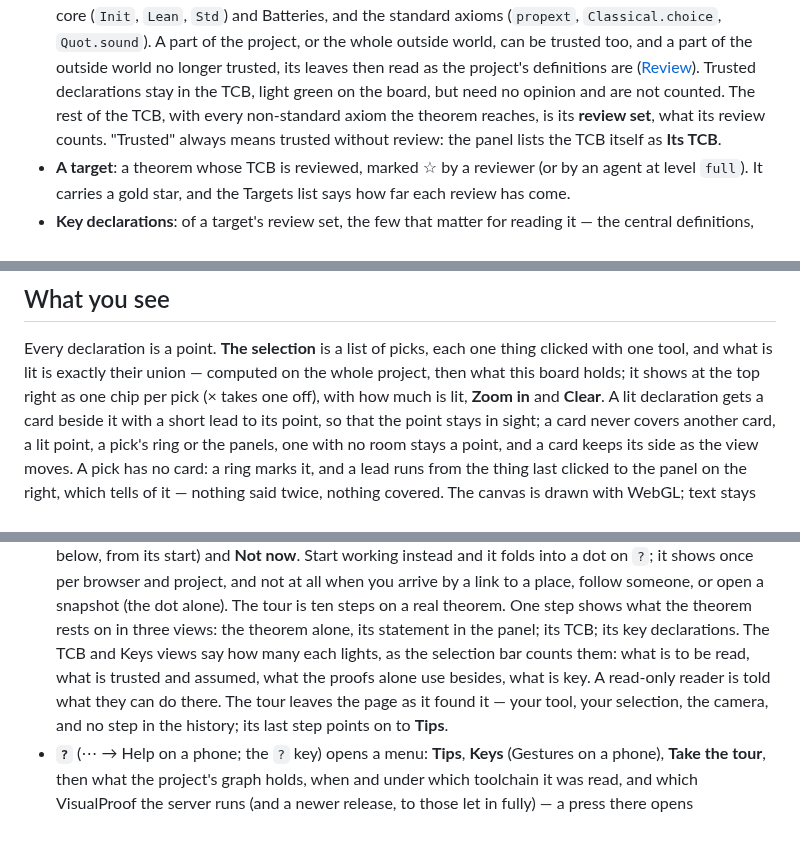
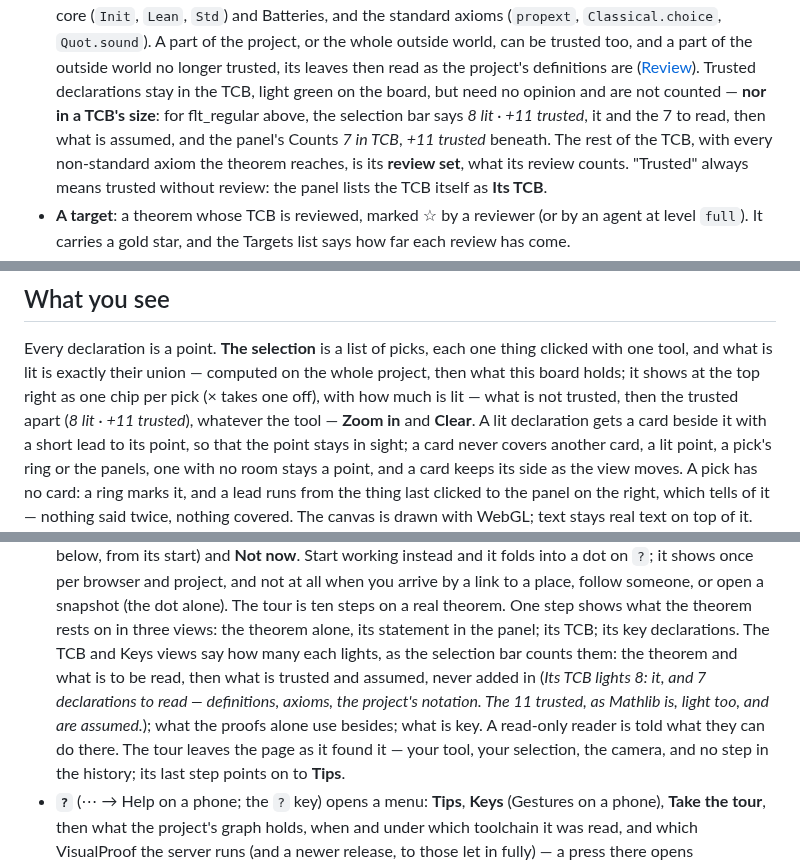
Before and after one commit to LucianoXu/VisualProof, a Markdown page: docs/MANUAL.md, 3 parts joined by grey strips. Rendered like a GitHub page; blank space fills up the shorter version.

Commit message:
The manual and the agents' docs on a TCB's size without the trusted
MANUAL: Concepts, the selection bar and the tour's TCB step, with flt_regular's numbers on the
showcase (8 lit · +11 trusted; 7 in TCB, +11 trusted). The agents' reading topic: declaration's
tcbSize counts the trusted too, and tcb's needReview and trustedNotCounted are the size without
them; no field changes.

Co-Authored-By: Claude Opus 5.5 <noreply@anthropic.com>
Claude-Session: https://claude.ai/code/session_01GAC3vHWyjMTp7GL3oaceYL

```diff
--- a/docs/MANUAL.md
+++ b/docs/MANUAL.md
@@ -69,7 +69,9 @@ The words used here are the next part's; the rest of the manual is the reference
   `Classical.choice`, `Quot.sound`). A part of the project, or the whole outside world, can be
   trusted too, and a part of the outside world no longer trusted, its leaves then read as the
   project's definitions are ([Review](#review)). Trusted declarations stay in the TCB, light green
-  on the board, but need no opinion and are not counted. The rest of the TCB, with every
+  on the board, but need no opinion and are not counted — **nor in a TCB's size**: for flt_regular
+  above, the selection bar says *8 lit · +11 trusted*, it and the 7 to read, then what is assumed,
+  and the panel's Counts *7 in TCB*, *+11 trusted* beneath. The rest of the TCB, with every
   non-standard axiom the theorem reaches, is its **review set**, what its review counts. "Trusted"
   always means trusted without review: the panel lists the TCB itself as **Its TCB**.
 - **A target**: a theorem whose TCB is reviewed, marked ☆ by a reviewer (or by an agent at level
@@ -363,7 +365,8 @@ graph is read from the last build.
 Every declaration is a point. **The selection** is a list of picks, each one thing clicked with one
 tool, and what is lit is exactly their union — computed on the whole project, then what this board
 holds; it shows at the top right as one chip per pick (×
-takes one off), with how much is lit, **Zoom in** and **Clear**. A lit declaration gets a card
+takes one off), with how much is lit — what is not trusted, then the trusted apart (*8 lit · +11
+trusted*), whatever the tool — **Zoom in** and **Clear**. A lit declaration gets a card
 beside it with a short lead to its point, so that the point stays in sight; a card never covers
 another card, a lit point, a pick's ring or the panels, one with no room stays a point, and a card
 keeps its side as the view moves. A pick has no card: a ring marks it, and a lead runs from the
@@ -499,9 +502,11 @@ selection that one pick. A click on empty space, or `Esc`, clears it.
   when you arrive by a link to a place, follow someone, or open a snapshot (the dot alone). The
   tour is ten steps on a real theorem. One step shows what the theorem rests on in three views: the
   theorem alone, its statement in the panel; its TCB; its key declarations. The TCB and Keys views
-  say how many each lights, as the selection bar counts them: what is to be read, what is trusted
-  and assumed, what the proofs alone use besides, what is key. A read-only reader is told what they
-  can do there. The tour leaves the page as it found it — your tool, your selection, the camera,
+  say how many each lights, as the selection bar counts them: the theorem and what is to be read,
+  then what is trusted and assumed, never added in (*Its TCB lights 8: it, and 7 declarations to
+  read — definitions, axioms, the project's notation. The 11 trusted, as Mathlib is, light too,
+  and are assumed.*); what the proofs alone use besides; what is key. A read-only reader is told
+  what they can do there. The tour leaves the page as it found it — your tool, your selection, the camera,
   and no step in the history; its last step points on to **Tips**.
 - **`?`** (⋯ → Help on a phone; the `?` key) opens a menu: **Tips**, **Keys** (Gestures on a
   phone), **Take the tour**, then what the project's graph holds, when and under which toolchain it
```
Also changed, not shown: docs/agent-api/reading.md (+4 -3 lines).
